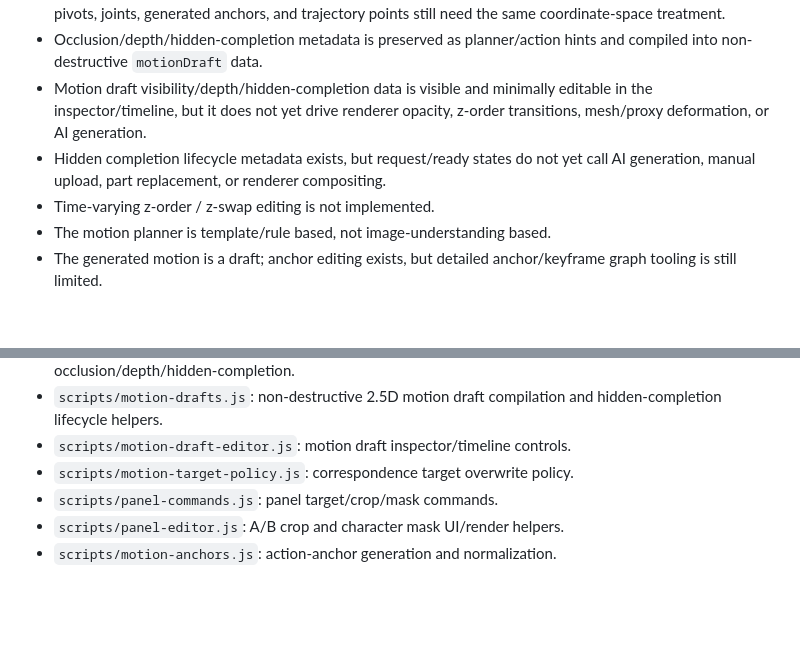
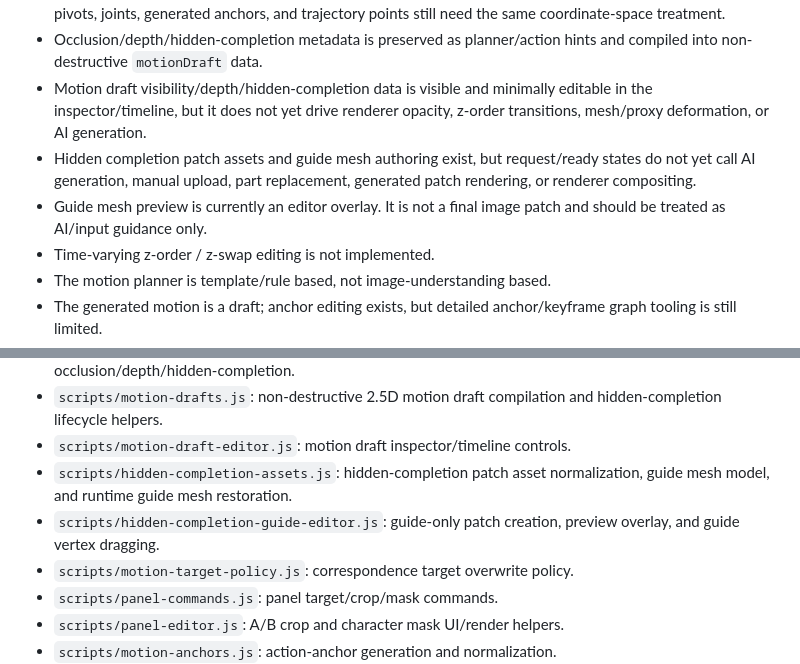
Before and after one commit to 2019147590/animotion, a Markdown page: HANDOFF.md, 2 parts joined by grey strips. Rendered like a GitHub page; blank space fills up the shorter version.

```diff
--- a/HANDOFF.md
+++ b/HANDOFF.md
@@ -181,7 +186,8 @@ Current architecture note:
 - B cut impact anchors are now stored as normalized image coordinates, but other point-like data such as pivots, joints, generated anchors, and trajectory points still need the same coordinate-space treatment.
 - Occlusion/depth/hidden-completion metadata is preserved as planner/action hints and compiled into non-destructive `motionDraft` data.
 - Motion draft visibility/depth/hidden-completion data is visible and minimally editable in the inspector/timeline, but it does not yet drive renderer opacity, z-order transitions, mesh/proxy deformation, or AI generation.
-- Hidden completion lifecycle metadata exists, but request/ready states do not yet call AI generation, manual upload, part replacement, or renderer compositing.
+- Hidden completion patch assets and guide mesh authoring exist, but request/ready states do not yet call AI generation, manual upload, part replacement, generated patch rendering, or renderer compositing.
+- Guide mesh preview is currently an editor overlay. It is not a final image patch and should be treated as AI/input guidance only.
 - Time-varying z-order / z-swap editing is not implemented.
 - The motion planner is template/rule based, not image-understanding based.
 - The generated motion is a draft; anchor editing exists, but detailed anchor/keyframe graph tooling is still limited.
@@ -208,6 +214,8 @@ Current architecture note:
 - `scripts/motion-hints.js`: motion hint normalization and status text for correspondence-derived occlusion/depth/hidden-completion.
 - `scripts/motion-drafts.js`: non-destructive 2.5D motion draft compilation and hidden-completion lifecycle helpers.
 - `scripts/motion-draft-editor.js`: motion draft inspector/timeline controls.
+- `scripts/hidden-completion-assets.js`: hidden-completion patch asset normalization, guide mesh model, and runtime guide mesh restoration.
+- `scripts/hidden-completion-guide-editor.js`: guide-only patch creation, preview overlay, and guide vertex dragging.
 - `scripts/motion-target-policy.js`: correspondence target overwrite policy.
 - `scripts/panel-commands.js`: panel target/crop/mask commands.
 - `scripts/panel-editor.js`: A/B crop and character mask UI/render helpers.
```
Also changed, not shown: other parts of HANDOFF.md (+24 -12 lines).
